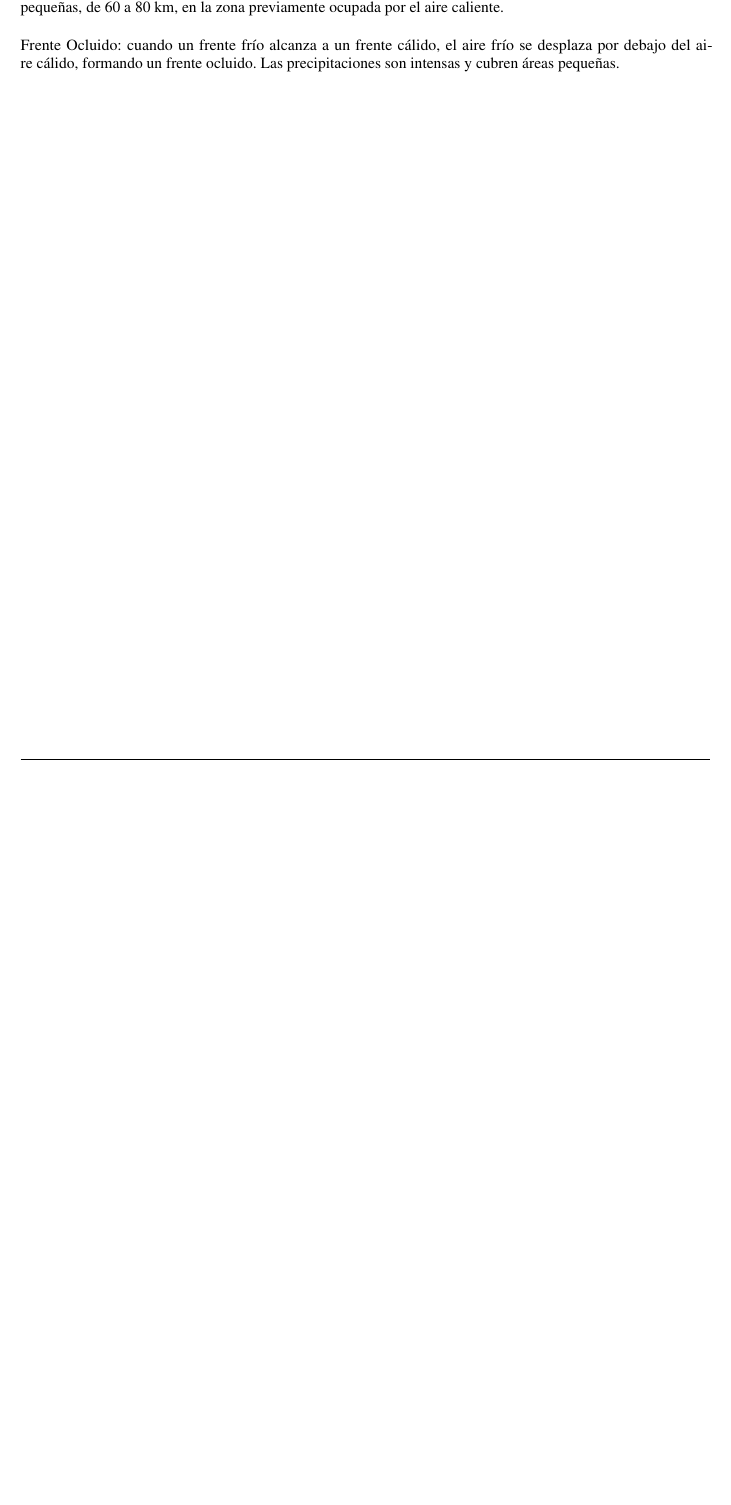
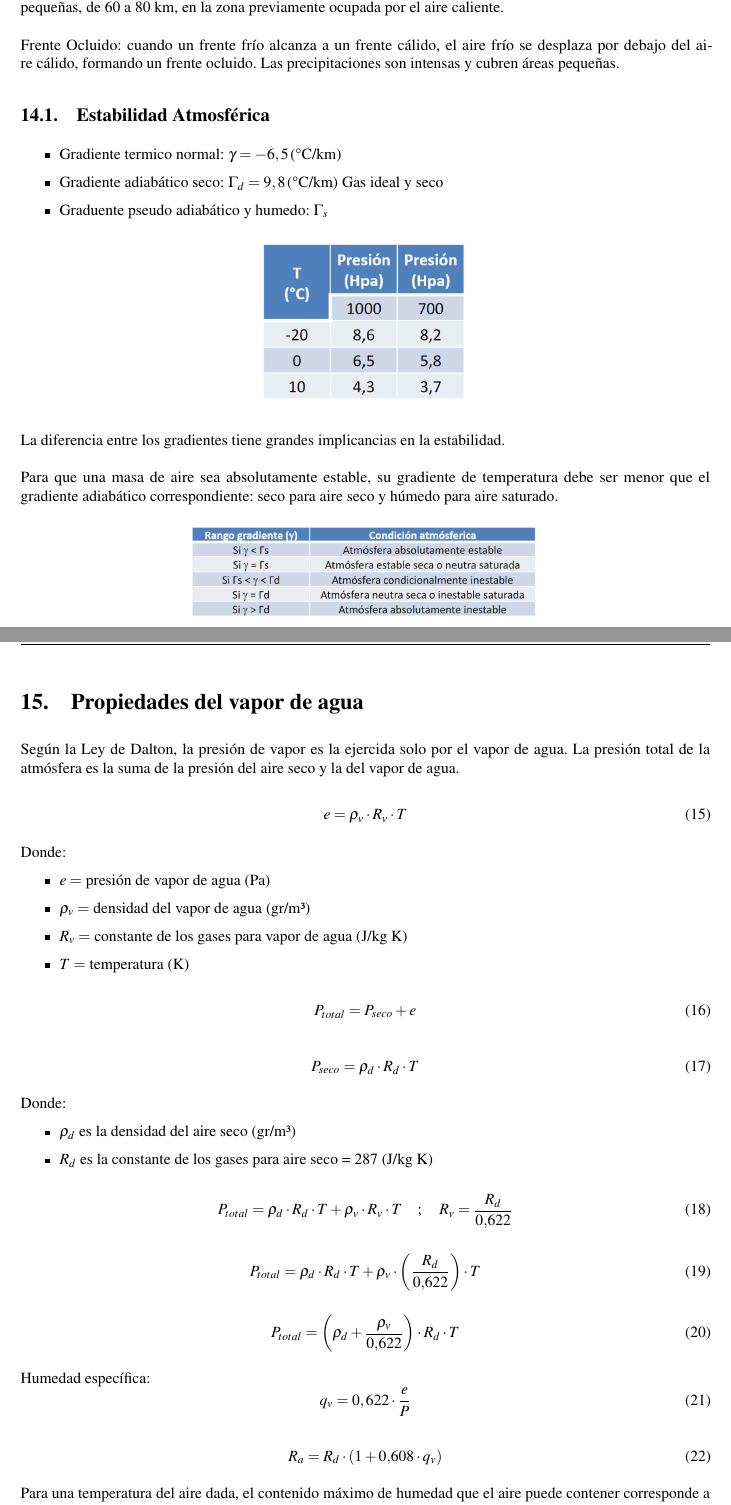
Before and after one commit to LukasWolff2002/PRUEBA_1_HIDROLOGIA, a LaTeX document (INFORME/informe.tex, which reads INFORME/cap_3.tex): part of page 15 of 25 before the commit and two parts of pages 15 and 16 of 27 after it, the two joined at a grey line, cut so that both start at the same text, the shorter picture padded with empty space. Compiled offline with pdfLaTeX.

Commit message:
avance cap3

```diff
--- a/INFORME/cap_3.tex
+++ b/INFORME/cap_3.tex
@@ -242,3 +242,79 @@ Los frentes cálidos se forman cuando una masa de aire caliente se desplaza y as
 Los frentes fríos ocurren cuando una masa de aire frío avanza sobre una masa de aire más cálido, provocando el ascenso del aire caliente. Las precipitaciones resultantes son generalmente intensas y cubren áreas pequeñas, de 60 a 80 km, en la zona previamente ocupada por el aire caliente.
 \\\\
 Frente Ocluido: cuando un frente frío alcanza a un frente cálido, el aire frío se desplaza por debajo del aire cálido, formando un frente ocluido. Las precipitaciones son intensas y cubren áreas pequeñas.
+
+\subsection{Estabilidad Atmosférica}
+
+\begin{itemize}
+    \item Gradiente termico normal: $\gamma = -6,5 \, \text{(°C/km)}$
+    \item Gradiente adiabático seco: $\Gamma_d = 9,8 \, \text{(°C/km)}$ Gas ideal y seco
+    \item Graduente pseudo adiabático y humedo: $\Gamma_s$
+    \begin{figure}[H]
+        \centering
+        \includegraphics[width=0.3\textwidth]{imagenes/grad.png}
+        \label{fig:gradiente}
+    \end{figure}
+\end{itemize}
+
+La diferencia entre los gradientes tiene grandes implicancias en la estabilidad.
+\\\\
+Para que una masa de aire sea absolutamente estable, su gradiente de temperatura debe ser menor que el gradiente adiabático correspondiente: seco para aire seco y húmedo para aire saturado.
+
+\begin{figure}[H]
+    \centering
+    \includegraphics[width=0.5\textwidth]{imagenes/estabilidad.png}
+    \label{fig:estabilidad}
+\end{figure}
+
+\section{Propiedades del vapor de agua}
+
+Según la Ley de Dalton, la presión de vapor es la ejercida solo por el vapor de agua. La presión total de la atmósfera es la suma de la presión del aire seco y la del vapor de agua.
+
+\begin{equation}
+    e = \rho_v \cdot R_v \cdot T
+\end{equation}
+
+Donde:
+\begin{itemize}
+    \item $e = $ presión de vapor de agua (Pa)
+    \item $\rho_v = $ densidad del vapor de agua (gr/m³)
+    \item $R_v = $ constante de los gases para vapor de agua (J/kg K)
+    \item $T = $ temperatura (K)
+\end{itemize}
+
+\begin{equation}
+    P_{total} = P_{seco} + e
+\end{equation}
+
+\begin{equation}
+    P_{seco} = \rho_d \cdot R_d \cdot T
+\end{equation}
+
+Donde:
+\begin{itemize}
+    \item $\rho_d$ es la densidad del aire seco (gr/m³)
+    \item $R_d$ es la constante de los gases para aire seco = 287 (J/kg K)
+\end{itemize}
+
+\begin{equation}
+    P_{total} = \rho_d \cdot R_d \cdot T + \rho_v \cdot R_v \cdot T \quad ; \quad R_v = \frac{R_d}{0.622}
+\end{equation}
+
+\begin{equation}
+    P_{total} = \rho_d \cdot R_d \cdot T + \rho_v \cdot \left(\frac{R_d}{0.622}\right) \cdot T
+\end{equation}
+
+\begin{equation}
+    P_{total} = \left(\rho_d + \frac{\rho_v}{0.622}\right) \cdot R_d \cdot T
+\end{equation}
+
+Humedad específica:
+\begin{equation}
+    q_v = 0,622 \cdot \frac{e}{P}
+\end{equation}
+
+\begin{equation}
+    R_a = R_d \cdot \left(1 + 0.608 \cdot q_v \right)
+\end{equation}
+
+Para una temperatura del aire dada, el contenido máximo de humedad que el aire puede contener corresponde a la presión de vapor de saturación (\(e_s\)), que se puede calcular con una ecuación específica.
```
Also changed, not shown: INFORME/imagenes/estabilidad.png (added), INFORME/imagenes/grad.png (added), INFORME/cap_3.tex (19 more changed lines), 1 other file.
